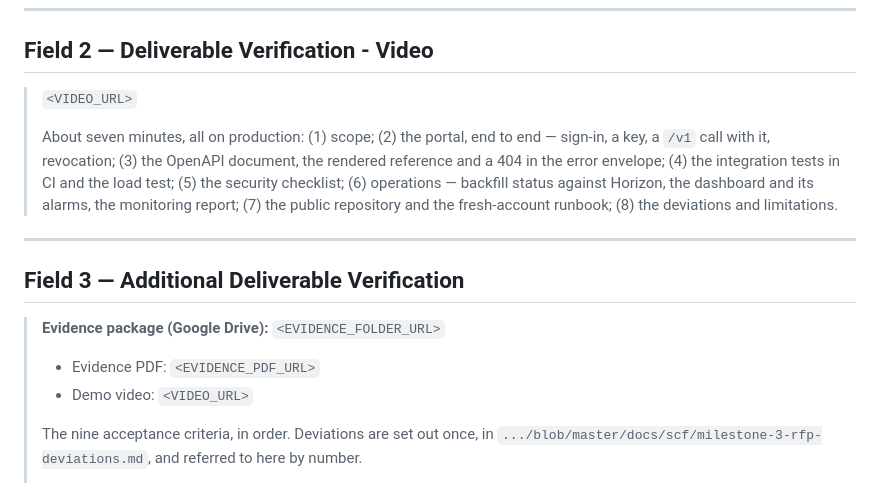
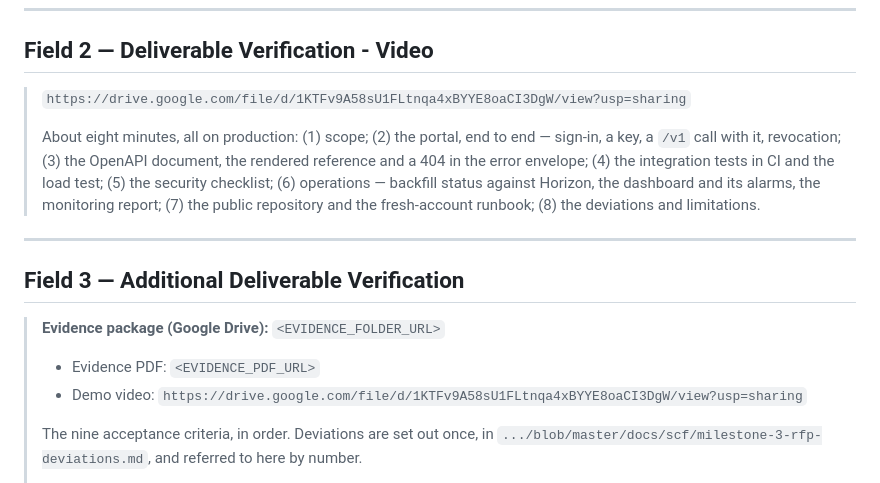
Before and after one commit to rumblefishdev/stellar-prices-api, a Markdown page: docs/scf/milestone-3-form-answers.md, the part around the change. GitHub-like rendering.

```diff
--- a/docs/scf/milestone-3-form-answers.md
+++ b/docs/scf/milestone-3-form-answers.md
@@ -94,9 +94,9 @@
 
 ## Field 2 — Deliverable Verification - Video
 
-> `<VIDEO_URL>`
+> `https://drive.google.com/file/d/1KTFv9A58sU1FLtnqa4xBYYE8oaCI3DgW/view?usp=sharing`
 >
-> About seven minutes, all on production: (1) scope; (2) the portal, end to
+> About eight minutes, all on production: (1) scope; (2) the portal, end to
 > end — sign-in, a key, a `/v1` call with it, revocation; (3) the OpenAPI
 > document, the rendered reference and a 404 in the error envelope; (4) the
 > integration tests in CI and the load test; (5) the security checklist;
@@ -111,7 +111,7 @@
 > **Evidence package (Google Drive):** `<EVIDENCE_FOLDER_URL>`
 >
 > - Evidence PDF: `<EVIDENCE_PDF_URL>`
-> - Demo video: `<VIDEO_URL>`
+> - Demo video: `https://drive.google.com/file/d/1KTFv9A58sU1FLtnqa4xBYYE8oaCI3DgW/view?usp=sharing`
 >
 > The nine acceptance criteria, in order. Deviations are set out once, in
 > `.../blob/master/docs/scf/milestone-3-rfp-deviations.md`, and referred to
```
Also changed, not shown: docs/scf/milestone-3-evidence.md (+2 -2 lines), docs/scf/milestone-3-video-scenario.md (+0 -2 lines), docs/scf/screenshots/m3-ac2-api-reference.png (added).
